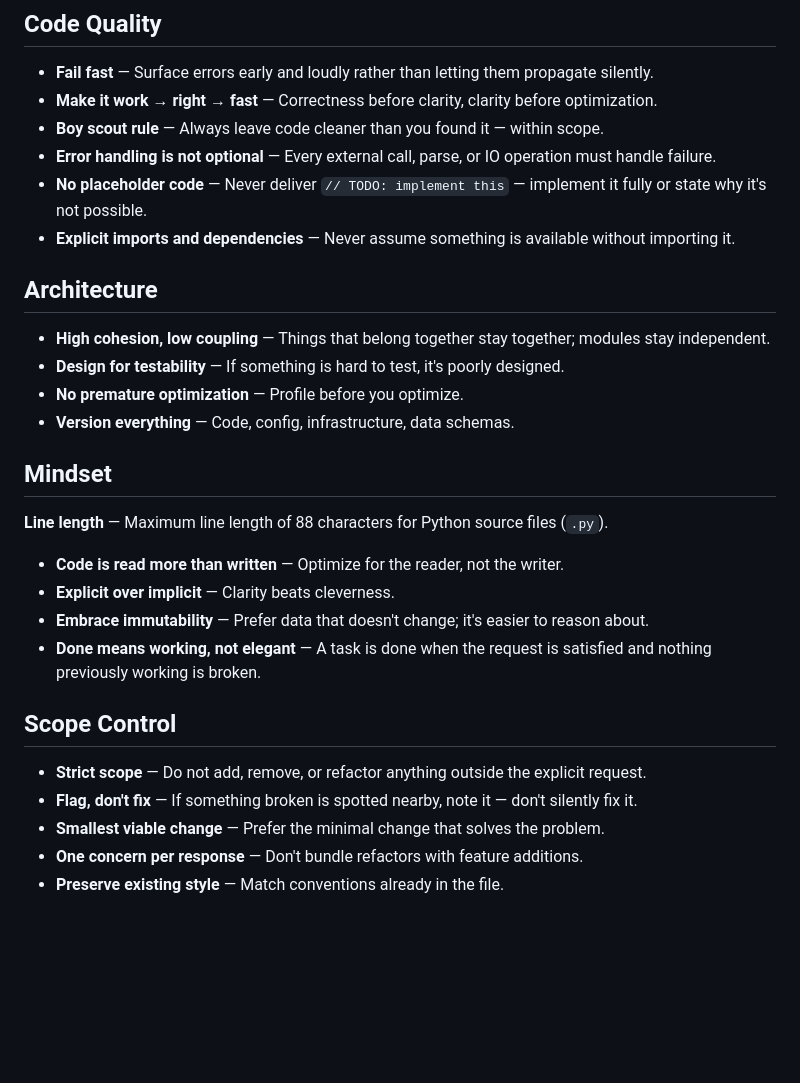
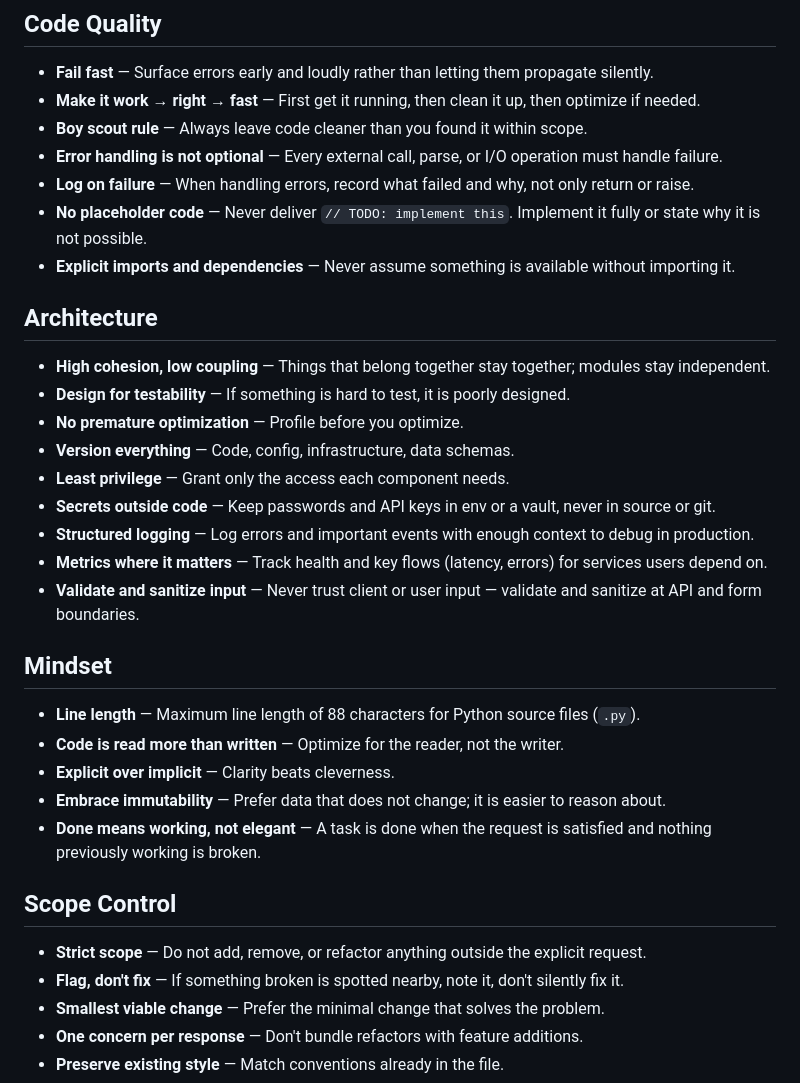
Before and after one commit to MiroslavKocian/financial-report-generator, a Markdown page: AGENTS.md, the part around the change. Rendered like a GitHub page; blank space fills up the shorter version.

Commit message:
Expand AGENTS.md with security, logging, and input-validation guidance.

```diff
--- a/AGENTS.md
+++ b/AGENTS.md
@@ -18,28 +18,34 @@
 
 ## Code Quality
 * **Fail fast** — Surface errors early and loudly rather than letting them propagate silently.
-* **Make it work → right → fast** — Correctness before clarity, clarity before optimization.
-* **Boy scout rule** — Always leave code cleaner than you found it — within scope.
-* **Error handling is not optional** — Every external call, parse, or IO operation must handle failure.
-* **No placeholder code** — Never deliver `// TODO: implement this` — implement it fully or state why it's not possible.
+* **Make it work → right → fast** — First get it running, then clean it up, then optimize if needed.
+* **Boy scout rule** — Always leave code cleaner than you found it within scope.
+* **Error handling is not optional** — Every external call, parse, or I/O operation must handle failure.
+* **Log on failure** — When handling errors, record what failed and why, not only return or raise.
+* **No placeholder code** — Never deliver `// TODO: implement this`. Implement it fully or state why it is not possible.
 * **Explicit imports and dependencies** — Never assume something is available without importing it.
 
 ## Architecture
 * **High cohesion, low coupling** — Things that belong together stay together; modules stay independent.
-* **Design for testability** — If something is hard to test, it's poorly designed.
+* **Design for testability** — If something is hard to test, it is poorly designed.
 * **No premature optimization** — Profile before you optimize.
 * **Version everything** — Code, config, infrastructure, data schemas.
+* **Least privilege** — Grant only the access each component needs.
+* **Secrets outside code** — Keep passwords and API keys in env or a vault, never in source or git.
+* **Structured logging** — Log errors and important events with enough context to debug in production.
+* **Metrics where it matters** — Track health and key flows (latency, errors) for services users depend on.
+* **Validate and sanitize input** — Never trust client or user input — validate and sanitize at API and form boundaries.
 
 ## Mindset
-**Line length** — Maximum line length of 88 characters for Python source files (`.py`).
+* **Line length** — Maximum line length of 88 characters for Python source files (`.py`).
 * **Code is read more than written** — Optimize for the reader, not the writer.
 * **Explicit over implicit** — Clarity beats cleverness.
-* **Embrace immutability** — Prefer data that doesn't change; it's easier to reason about.
+* **Embrace immutability** — Prefer data that does not change; it is easier to reason about.
 * **Done means working, not elegant** — A task is done when the request is satisfied and nothing previously working is broken.
 
 ## Scope Control
 * **Strict scope** — Do not add, remove, or refactor anything outside the explicit request.
-* **Flag, don't fix** — If something broken is spotted nearby, note it — don't silently fix it.
+* **Flag, don't fix** — If something broken is spotted nearby, note it, don't silently fix it.
 * **Smallest viable change** — Prefer the minimal change that solves the problem.
 * **One concern per response** — Don't bundle refactors with feature additions.
 * **Preserve existing style** — Match conventions already in the file.
```
